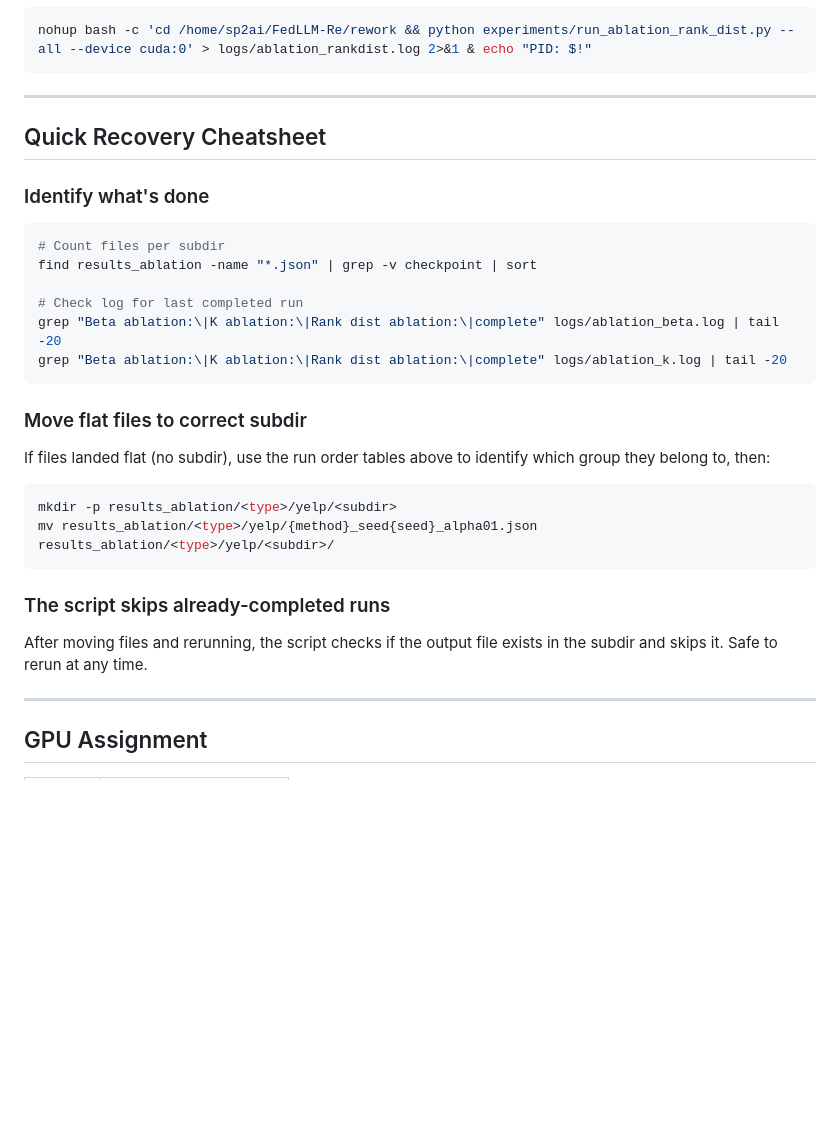
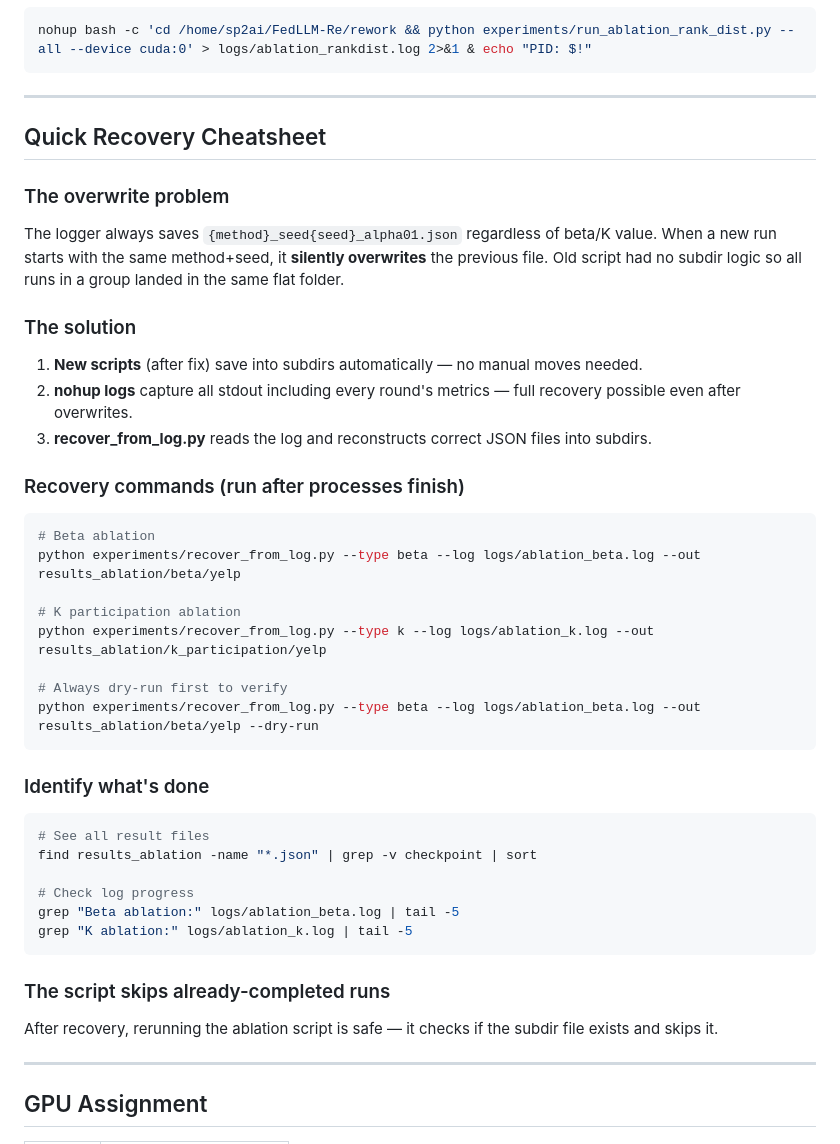
Before and after one commit to theoriginalsam/fed-llm-rework, a Markdown page: ablation.md, the part around one of its changes. Drawn GitHub-style; blank space fills up the shorter version.

````diff
--- a/ablation.md
+++ b/ablation.md
@@ -204,25 +223,40 @@ nohup bash -c 'cd /home/sp2ai/FedLLM-Re/rework && python experiments/run_ablatio
 
 ## Quick Recovery Cheatsheet
 
+### The overwrite problem
+The logger always saves `{method}_seed{seed}_alpha01.json` regardless of beta/K value.
+When a new run starts with the same method+seed, it **silently overwrites** the previous file.
+Old script had no subdir logic so all runs in a group landed in the same flat folder.
+
+### The solution
+1. **New scripts** (after fix) save into subdirs automatically — no manual moves needed.
+2. **nohup logs** capture all stdout including every round's metrics — full recovery possible even after overwrites.
+3. **recover_from_log.py** reads the log and reconstructs correct JSON files into subdirs.
+
+### Recovery commands (run after processes finish)
+```bash
+# Beta ablation
+python experiments/recover_from_log.py --type beta --log logs/ablation_beta.log --out results_ablation/beta/yelp
+
+# K participation ablation
+python experiments/recover_from_log.py --type k --log logs/ablation_k.log --out results_ablation/k_participation/yelp
+
+# Always dry-run first to verify
+python experiments/recover_from_log.py --type beta --log logs/ablation_beta.log --out results_ablation/beta/yelp --dry-run
+```
+
 ### Identify what's done
 ```bash
-# Count files per subdir
+# See all result files
 find results_ablation -name "*.json" | grep -v checkpoint | sort
 
-# Check log for last completed run
-grep "Beta ablation:\|K ablation:\|Rank dist ablation:\|complete" logs/ablation_beta.log | tail -20
-grep "Beta ablation:\|K ablation:\|Rank dist ablation:\|complete" logs/ablation_k.log | tail -20
-```
-
-### Move flat files to correct subdir
-If files landed flat (no subdir), use the run order tables above to identify which group they belong to, then:
-```bash
-mkdir -p results_ablation/<type>/yelp/<subdir>
-mv results_ablation/<type>/yelp/{method}_seed{seed}_alpha01.json results_ablation/<type>/yelp/<subdir>/
+# Check log progress
+grep "Beta ablation:" logs/ablation_beta.log | tail -5
+grep "K ablation:" logs/ablation_k.log | tail -5
 ```
 
 ### The script skips already-completed runs
-After moving files and rerunning, the script checks if the output file exists in the subdir and skips it. Safe to rerun at any time.
+After recovery, rerunning the ablation script is safe — it checks if the subdir file exists and skips it.
 
 ---
 
````
Also changed, not shown: other parts of ablation.md (+47 -28 lines).
